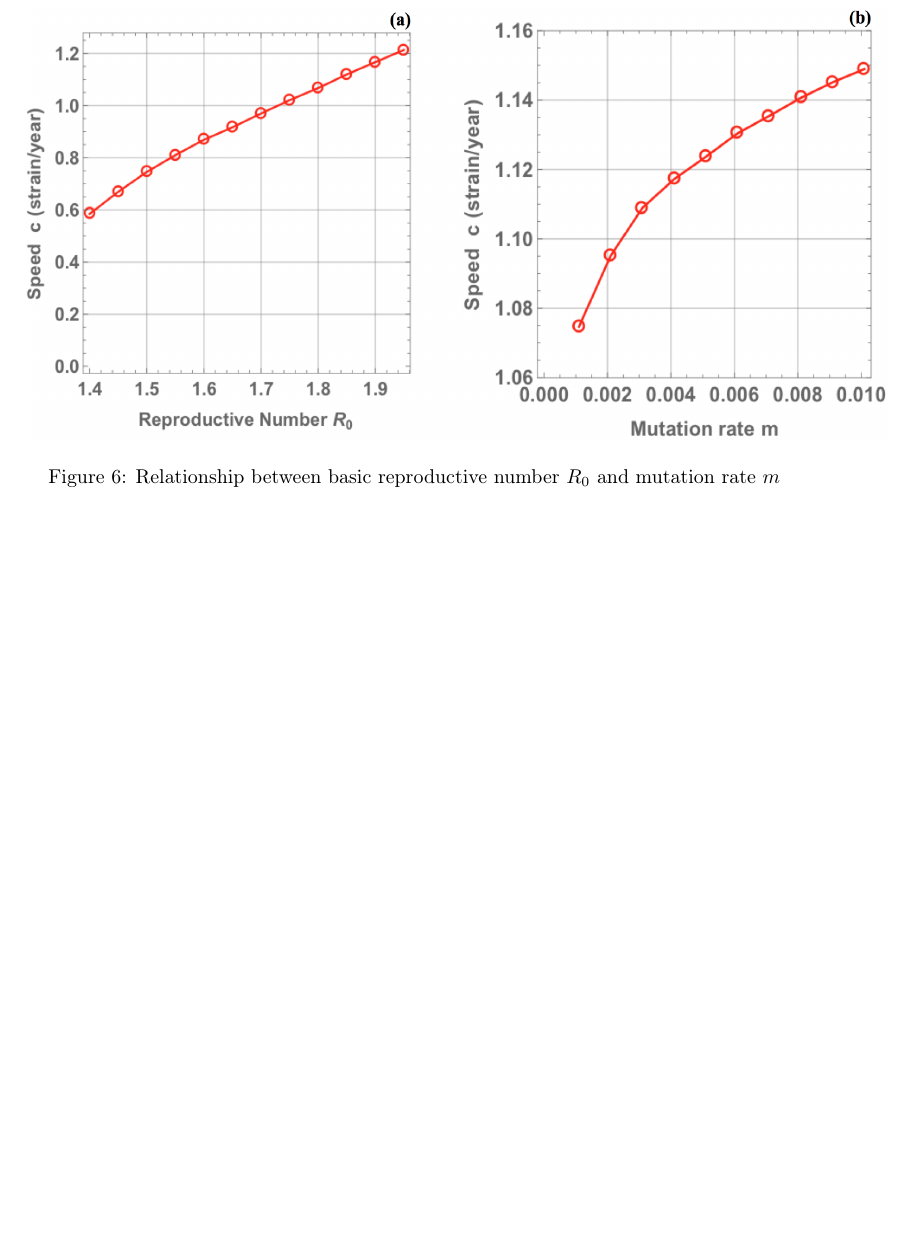
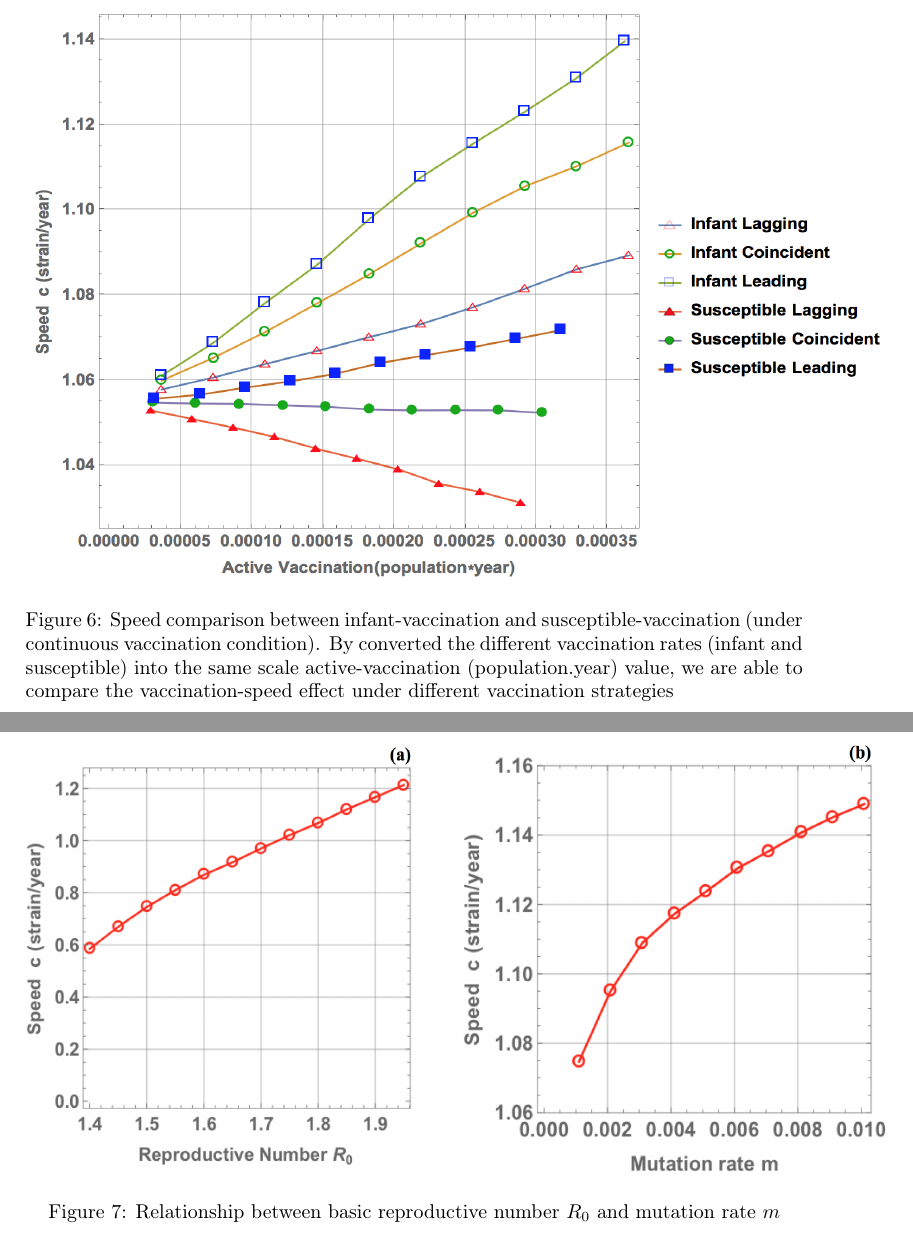
Before and after one commit to alvason/infectious-pulse, a LaTeX paper (Vaccination.tex): part of page 9 of 9 before the commit and two parts of pages 9 and 10 of 10 after it, the two joined at a grey line, cut at the place of the change, the shorter picture padded with empty space. Compiled offline with pdfLaTeX.

Commit message:
compare effect under different vaccination strategies
By converted the different vaccination rates (infant and susceptible)
into the same scale active-vaccination (population.year) value, we are
able to compare the vaccination-speed effect under different
vaccination strategies

```diff
--- a/Vaccination.tex
+++ b/Vaccination.tex
@@ -227,6 +227,15 @@ Importantly, the unit impulse function (Kronecker delta function) \(\delta(i-k)\
   \label{fig:SusceptibleV}
 \end{figure}
 
+
+\begin{figure}
+  \centering
+  \includegraphics[width=6in,height=4in]{figures/InfantS}
+  \caption{Speed comparison between infant-vaccination and susceptible-vaccination (under continuous vaccination condition). By converted the different vaccination rates (infant and susceptible) into the same scale active-vaccination (population.year) value, we are able to compare the vaccination-speed effect under different vaccination strategies}
+  \label{fig:InfantS}
+\end{figure}
+
+
 \begin{figure}
   \centering
   \includegraphics[width=6in,height=3in]{figures/SpeedRM}
```
Also changed, not shown: figures/InfantS.png (added), Vaccination.tex (1 more changed lines).
